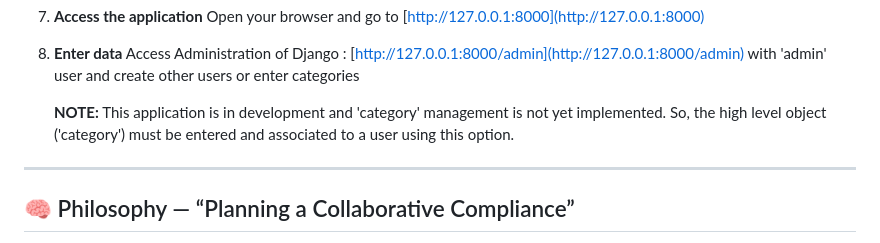
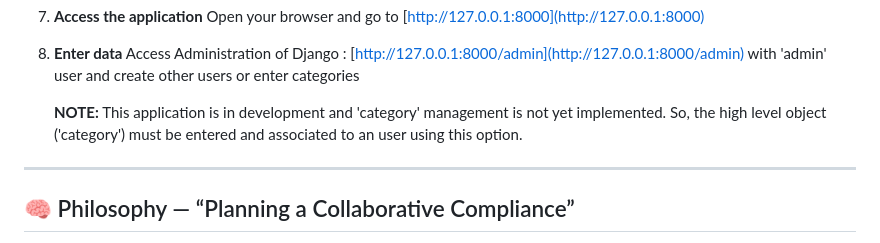
Before and after one commit to dnmpt/GxPlan-Plus, a Markdown page: README.md, the part around the change. Rendered like a GitHub page.

```diff
--- a/README.md
+++ b/README.md
@@ -117,7 +117,7 @@ Built with **Python (Django framework)** and a modern **Bootstrap interface**, G
 
    **NOTE:**
    This application is in development and 'category' management is not yet implemented.
-   So, the high level object ('category') must be entered and associated to a user using this option.
+   So, the high level object ('category') must be entered and associated to an user using this option.
 ---
 
 ## 🧠 Philosophy — “Planning a Collaborative Compliance”
```
